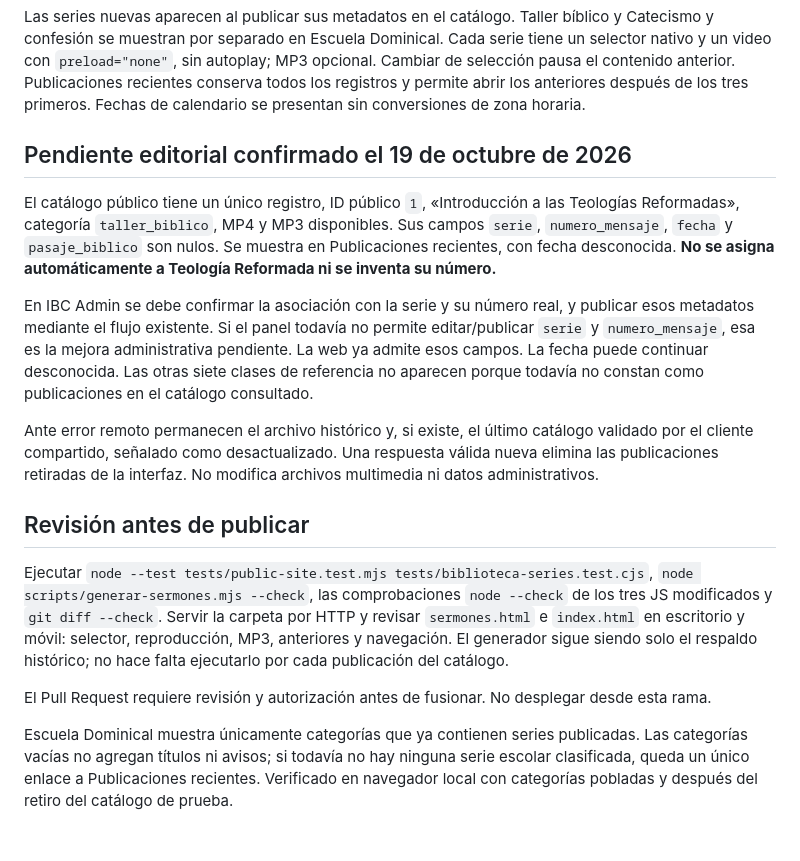
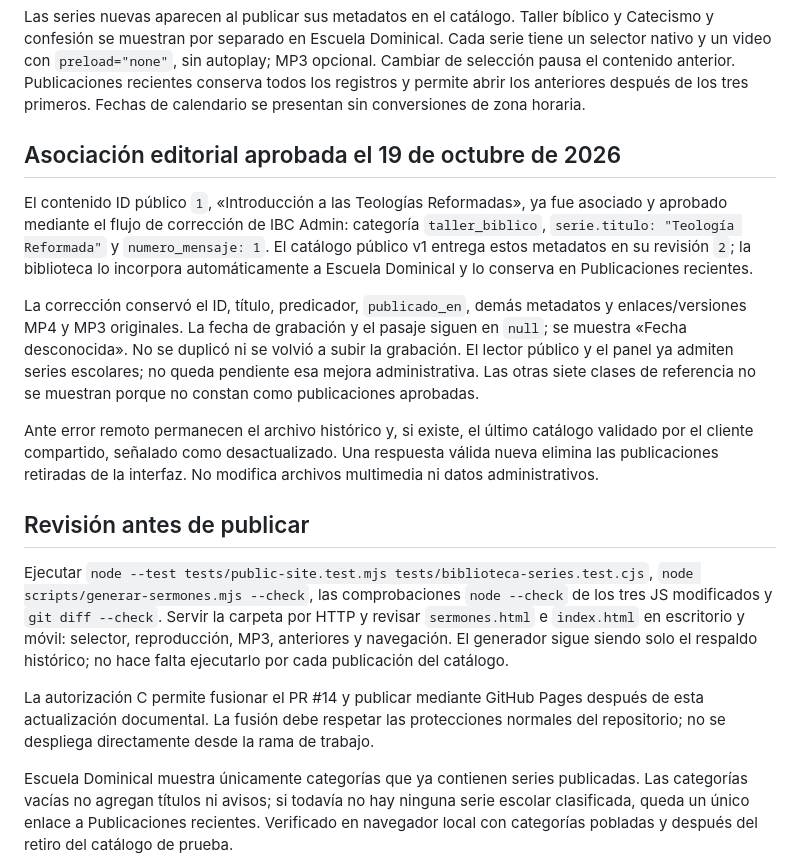
Before and after one commit to Rnrb39/ibcDeChile, a Markdown page: BIBLIOTECA.md, the part around the change. GitHub-like rendering; blank space fills up the shorter version.

Commit message:
Documenta asociación aprobada de Teología Reformada clase 1

```diff
--- a/BIBLIOTECA.md
+++ b/BIBLIOTECA.md
@@ -6,11 +6,11 @@ Los 12 Colosenses de `script.js` siguen como respaldo, sin identificadores admin
 
 Las series nuevas aparecen al publicar sus metadatos en el catálogo. Taller bíblico y Catecismo y confesión se muestran por separado en Escuela Dominical. Cada serie tiene un selector nativo y un video con `preload="none"`, sin autoplay; MP3 opcional. Cambiar de selección pausa el contenido anterior. Publicaciones recientes conserva todos los registros y permite abrir los anteriores después de los tres primeros. Fechas de calendario se presentan sin conversiones de zona horaria.
 
-## Pendiente editorial confirmado el 19 de octubre de 2026
+## Asociación editorial aprobada el 19 de octubre de 2026
 
-El catálogo público tiene un único registro, ID público `1`, «Introducción a las Teologías Reformadas», categoría `taller_biblico`, MP4 y MP3 disponibles. Sus campos `serie`, `numero_mensaje`, `fecha` y `pasaje_biblico` son nulos. Se muestra en Publicaciones recientes, con fecha desconocida. **No se asigna automáticamente a Teología Reformada ni se inventa su número.**
+El contenido ID público `1`, «Introducción a las Teologías Reformadas», ya fue asociado y aprobado mediante el flujo de corrección de IBC Admin: categoría `taller_biblico`, `serie.titulo: "Teología Reformada"` y `numero_mensaje: 1`. El catálogo público v1 entrega estos metadatos en su revisión `2`; la biblioteca lo incorpora automáticamente a Escuela Dominical y lo conserva en Publicaciones recientes.
 
-En IBC Admin se debe confirmar la asociación con la serie y su número real, y publicar esos metadatos mediante el flujo existente. Si el panel todavía no permite editar/publicar `serie` y `numero_mensaje`, esa es la mejora administrativa pendiente. La web ya admite esos campos. La fecha puede continuar desconocida. Las otras siete clases de referencia no aparecen porque todavía no constan como publicaciones en el catálogo consultado.
+La corrección conservó el ID, título, predicador, `publicado_en`, demás metadatos y enlaces/versiones MP4 y MP3 originales. La fecha de grabación y el pasaje siguen en `null`; se muestra «Fecha desconocida». No se duplicó ni se volvió a subir la grabación. El lector público y el panel ya admiten series escolares; no queda pendiente esa mejora administrativa. Las otras siete clases de referencia no se muestran porque no constan como publicaciones aprobadas.
 
 Ante error remoto permanecen el archivo histórico y, si existe, el último catálogo validado por el cliente compartido, señalado como desactualizado. Una respuesta válida nueva elimina las publicaciones retiradas de la interfaz. No modifica archivos multimedia ni datos administrativos.
 
@@ -18,7 +18,7 @@ Ante error remoto permanecen el archivo histórico y, si existe, el último cat
 
 Ejecutar `node --test tests/public-site.test.mjs tests/biblioteca-series.test.cjs`, `node scripts/generar-sermones.mjs --check`, las comprobaciones `node --check` de los tres JS modificados y `git diff --check`. Servir la carpeta por HTTP y revisar `sermones.html` e `index.html` en escritorio y móvil: selector, reproducción, MP3, anteriores y navegación. El generador sigue siendo solo el respaldo histórico; no hace falta ejecutarlo por cada publicación del catálogo.
 
-El Pull Request requiere revisión y autorización antes de fusionar. No desplegar desde esta rama.
+La autorización C permite fusionar el PR #14 y publicar mediante GitHub Pages después de esta actualización documental. La fusión debe respetar las protecciones normales del repositorio; no se despliega directamente desde la rama de trabajo.
 
 Escuela Dominical muestra únicamente categorías que ya contienen series publicadas. Las categorías vacías no agregan títulos ni avisos; si todavía no hay ninguna serie escolar clasificada, queda un único enlace a Publicaciones recientes. Verificado en navegador local con categorías pobladas y después del retiro del catálogo de prueba.
 
```
